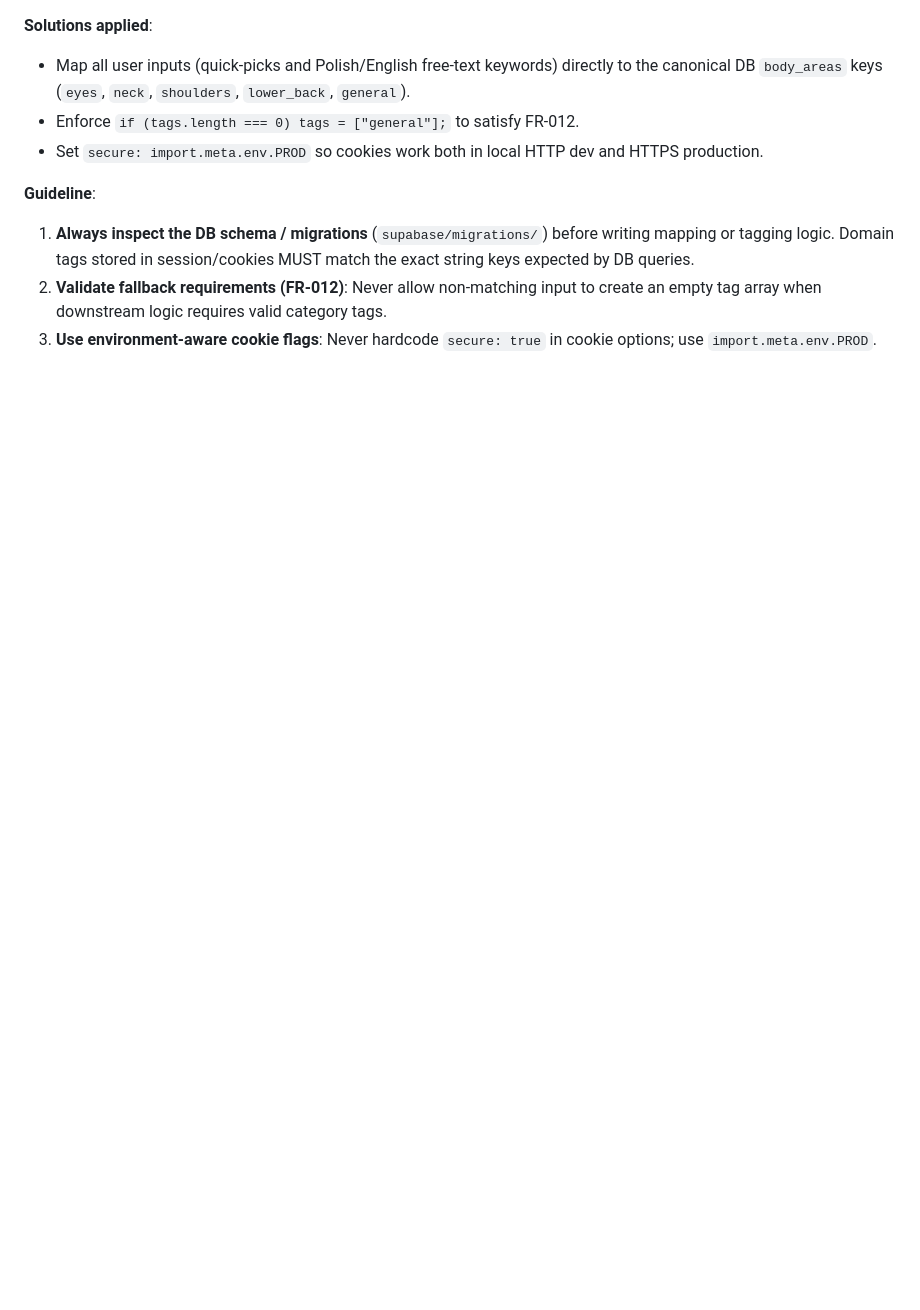
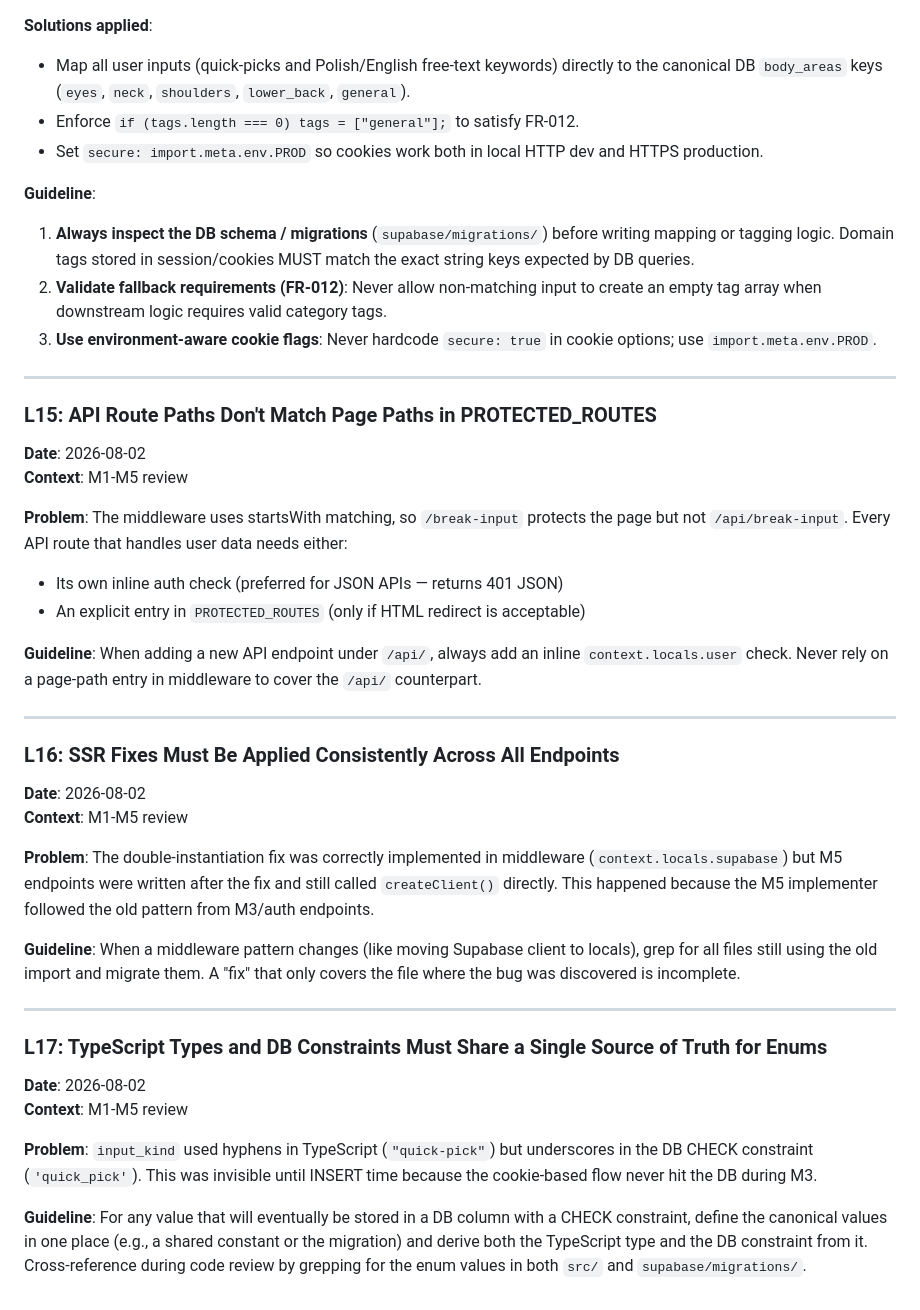
Before and after one commit to Michal3run/mvp-pomostretch, a Markdown page: context/foundation/lessons.md, the part around the change. Drawn GitHub-style; blank space fills up the shorter version.

Commit message:
docs: add lessons L15-L17 and update AGENTS.md rules based on Opus 4.6 review

```diff
--- a/context/foundation/lessons.md
+++ b/context/foundation/lessons.md
@@ -420,3 +420,38 @@ Using redirected Wrangler configuration.
 1. **Always inspect the DB schema / migrations** (`supabase/migrations/`) before writing mapping or tagging logic. Domain tags stored in session/cookies MUST match the exact string keys expected by DB queries.
 2. **Validate fallback requirements (FR-012)**: Never allow non-matching input to create an empty tag array when downstream logic requires valid category tags.
 3. **Use environment-aware cookie flags**: Never hardcode `secure: true` in cookie options; use `import.meta.env.PROD`.
+
+---
+
+### L15: API Route Paths Don't Match Page Paths in PROTECTED_ROUTES
+
+**Date**: 2026-08-02
+**Context**: M1-M5 review
+
+**Problem**: The middleware uses startsWith matching, so `/break-input` protects the page but not `/api/break-input`. Every API route that handles user data needs either:
+- Its own inline auth check (preferred for JSON APIs — returns 401 JSON)
+- An explicit entry in `PROTECTED_ROUTES` (only if HTML redirect is acceptable)
+
+**Guideline**: When adding a new API endpoint under `/api/`, always add an inline `context.locals.user` check. Never rely on a page-path entry in middleware to cover the `/api/` counterpart.
+
+---
+
+### L16: SSR Fixes Must Be Applied Consistently Across All Endpoints
+
+**Date**: 2026-08-02
+**Context**: M1-M5 review
+
+**Problem**: The double-instantiation fix was correctly implemented in middleware (`context.locals.supabase`) but M5 endpoints were written after the fix and still called `createClient()` directly. This happened because the M5 implementer followed the old pattern from M3/auth endpoints.
+
+**Guideline**: When a middleware pattern changes (like moving Supabase client to locals), grep for all files still using the old import and migrate them. A "fix" that only covers the file where the bug was discovered is incomplete.
+
+---
+
+### L17: TypeScript Types and DB Constraints Must Share a Single Source of Truth for Enums
+
+**Date**: 2026-08-02
+**Context**: M1-M5 review
+
+**Problem**: `input_kind` used hyphens in TypeScript (`"quick-pick"`) but underscores in the DB CHECK constraint (`'quick_pick'`). This was invisible until INSERT time because the cookie-based flow never hit the DB during M3.
+
+**Guideline**: For any value that will eventually be stored in a DB column with a CHECK constraint, define the canonical values in one place (e.g., a shared constant or the migration) and derive both the TypeScript type and the DB constraint from it. Cross-reference during code review by grepping for the enum values in both `src/` and `supabase/migrations/`.
```
Also changed, not shown: AGENTS.md (+2 -0 lines).
